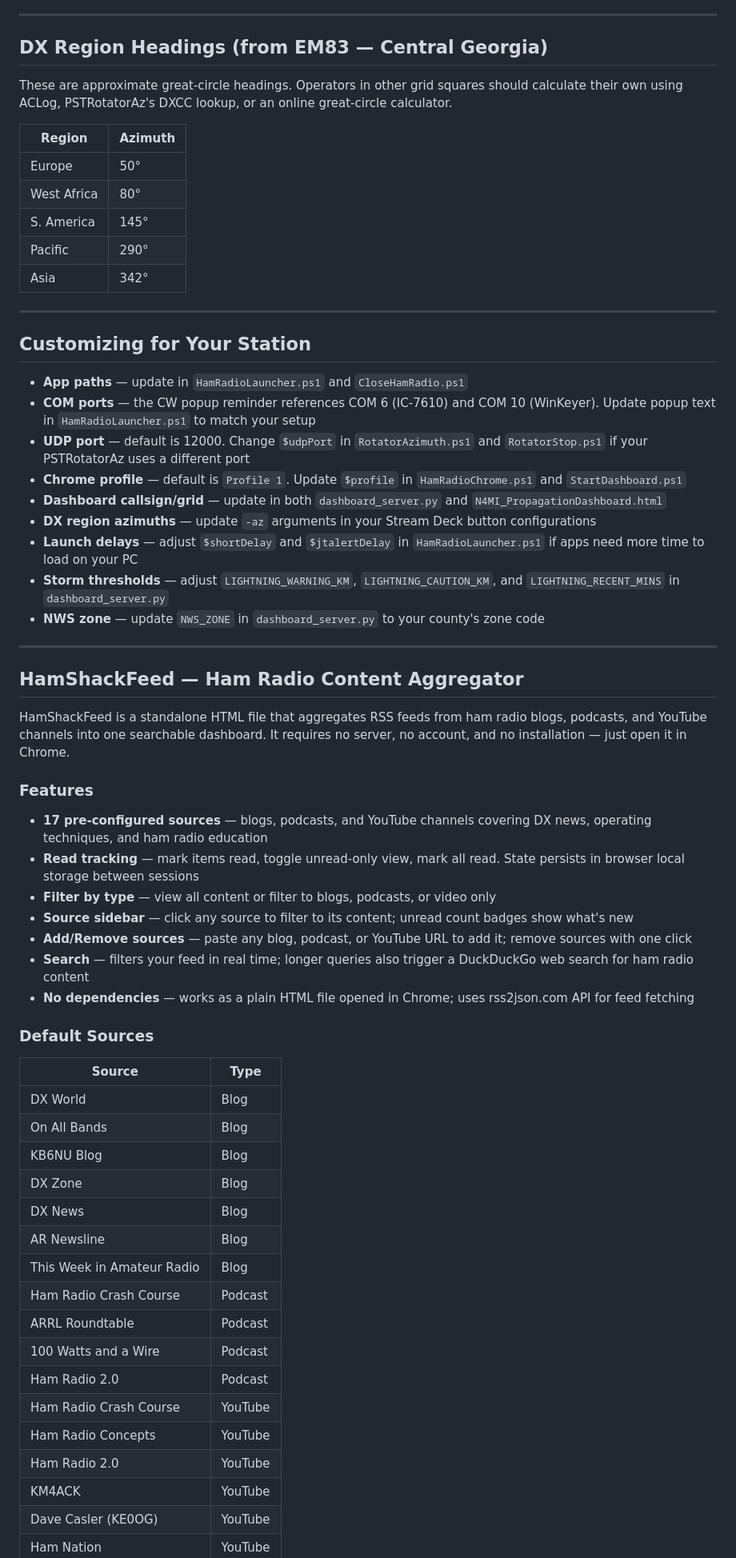
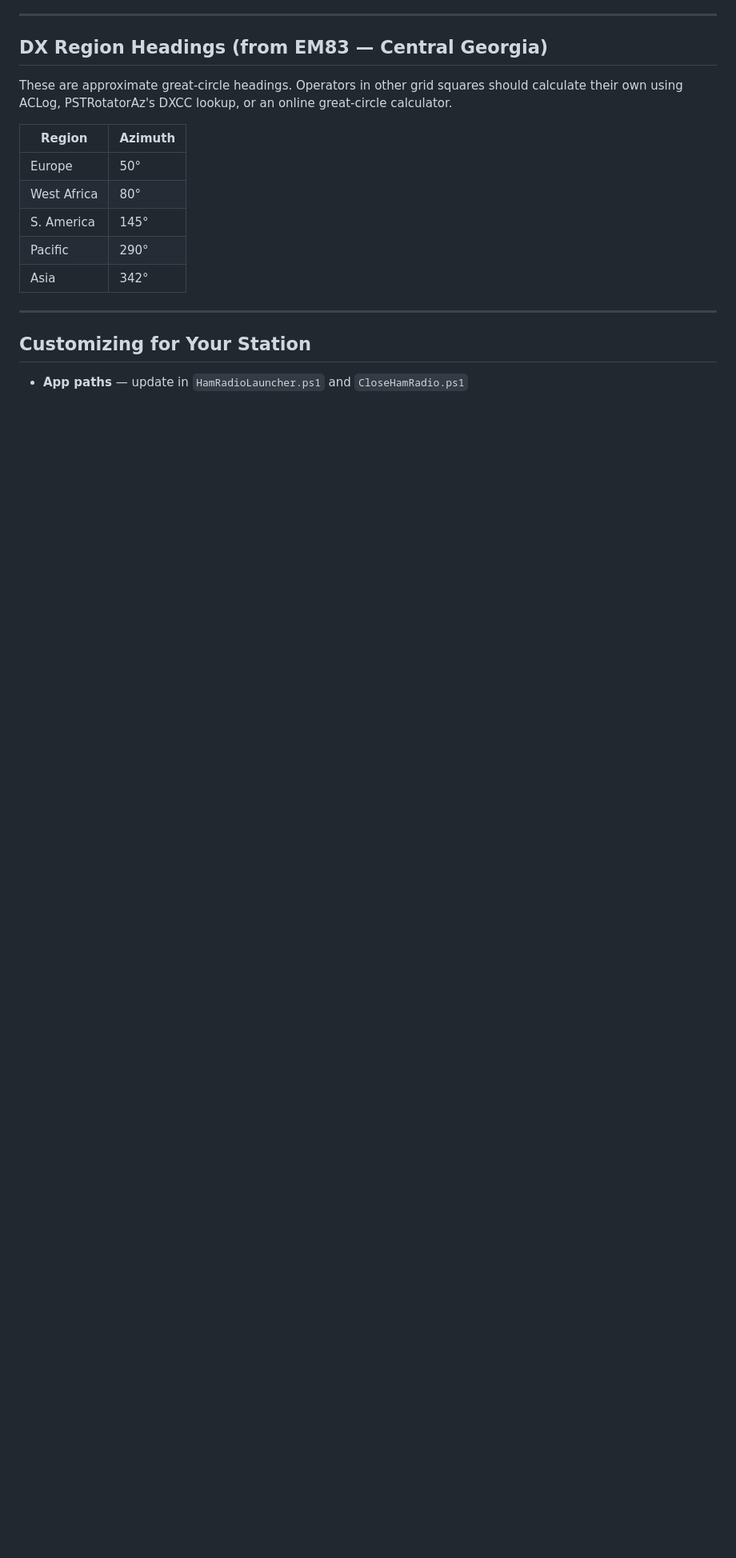
Before and after one commit to N4MI73/streamdeck-hamradio, a Markdown page: README.md, the part around one of its changes. Shown at 80% size. GitHub-like rendering; blank space fills up the shorter version.

```diff
--- a/README.md
+++ b/README.md
@@ -208,48 +200,3 @@ These are approximate great-circle headings. Operators in other grid squares sho
 ## Customizing for Your Station
 
 - **App paths** — update in `HamRadioLauncher.ps1` and `CloseHamRadio.ps1`
-- **COM ports** — the CW popup reminder references COM 6 (IC-7610) and COM 10 (WinKeyer). Update popup text in `HamRadioLauncher.ps1` to match your setup
-- **UDP port** — default is 12000. Change `$udpPort` in `RotatorAzimuth.ps1` and `RotatorStop.ps1` if your PSTRotatorAz uses a different port
-- **Chrome profile** — default is `Profile 1`. Update `$profile` in `HamRadioChrome.ps1` and `StartDashboard.ps1`
-- **Dashboard callsign/grid** — update in both `dashboard_server.py` and `N4MI_PropagationDashboard.html`
-- **DX region azimuths** — update `-az` arguments in your Stream Deck button configurations
-- **Launch delays** — adjust `$shortDelay` and `$jtalertDelay` in `HamRadioLauncher.ps1` if apps need more time to load on your PC
-- **Storm thresholds** — adjust `LIGHTNING_WARNING_KM`, `LIGHTNING_CAUTION_KM`, and `LIGHTNING_RECENT_MINS` in `dashboard_server.py`
-- **NWS zone** — update `NWS_ZONE` in `dashboard_server.py` to your county's zone code
----
-
-## HamShackFeed — Ham Radio Content Aggregator
-
-HamShackFeed is a standalone HTML file that aggregates RSS feeds from ham radio blogs, podcasts, and YouTube channels into one searchable dashboard. It requires no server, no account, and no installation — just open it in Chrome.
-
-### Features
-- **17 pre-configured sources** — blogs, podcasts, and YouTube channels covering DX news, operating techniques, and ham radio education
-- **Read tracking** — mark items read, toggle unread-only view, mark all read. State persists in browser local storage between sessions
-- **Filter by type** — view all content or filter to blogs, podcasts, or video only
-- **Source sidebar** — click any source to filter to its content; unread count badges show what's new
-- **Add/Remove sources** — paste any blog, podcast, or YouTube URL to add it; remove sources with one click
-- **Search** — filters your feed in real time; longer queries also trigger a DuckDuckGo web search for ham radio content
-- **No dependencies** — works as a plain HTML file opened in Chrome; uses rss2json.com API for feed fetching
-
-### Default Sources
-
-| Source | Type |
-|--------|------|
-| DX World | Blog |
-| On All Bands | Blog |
-| KB6NU Blog | Blog |
-| DX Zone | Blog |
-| DX News | Blog |
-| AR Newsline | Blog |
-| This Week in Amateur Radio | Blog |
-| Ham Radio Crash Course | Podcast |
-| ARRL Roundtable | Podcast |
-| 100 Watts and a Wire | Podcast |
-| Ham Radio 2.0 | Podcast |
-| Ham Radio Crash Course | YouTube |
-| Ham Radio Concepts | YouTube |
-| Ham Radio 2.0 | YouTube |
-| KM4ACK | YouTube |
-| Dave Casler (KE0OG) | YouTube |
-| Ham Nation | YouTube |
-
```
Also changed, not shown: other parts of README.md (+60 -73 lines).
